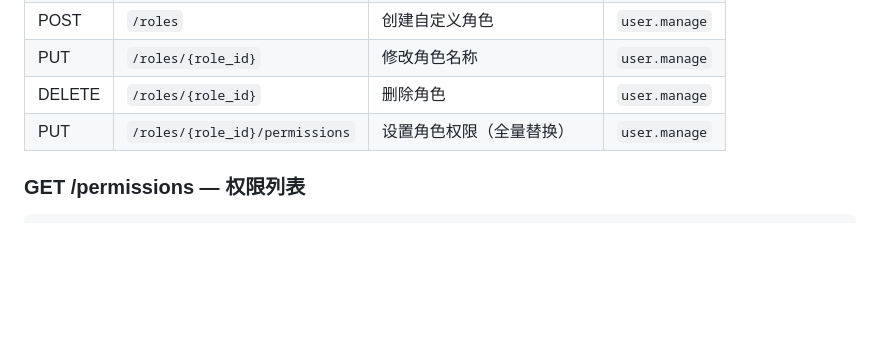
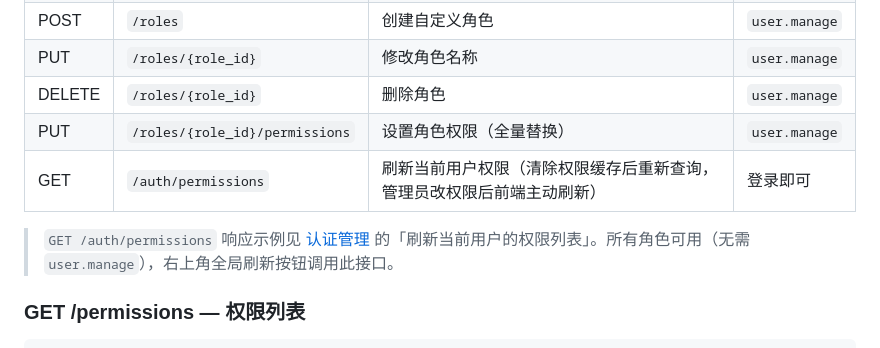
Before and after one commit to 4139-Allen/all_door_access_system, a Markdown page: docs/api.md, the part around the change. Drawn GitHub-style; blank space fills up the shorter version.

Commit message:
docs: 权限管理 section 补充权限刷新接口 GET /auth/permissions
认证管理部分已有该接口示例，权限管理接口表缺失，补一行并注明
所有角色可用（右上角全局刷新按钮调用）。

Co-Authored-By: Claude Opus 4.8 <noreply@anthropic.com>

```diff
--- a/docs/api.md
+++ b/docs/api.md
@@ -792,6 +792,9 @@ const token = auth && auth.startsWith('Bearer ') ? auth.slice(7) : undefined
 | PUT | `/roles/{role_id}` | 修改角色名称 | `user.manage` |
 | DELETE | `/roles/{role_id}` | 删除角色 | `user.manage` |
 | PUT | `/roles/{role_id}/permissions` | 设置角色权限（全量替换） | `user.manage` |
+| GET | `/auth/permissions` | 刷新当前用户权限（清除权限缓存后重新查询，管理员改权限后前端主动刷新） | 登录即可 |
+
+> `GET /auth/permissions` 响应示例见 [认证管理](#认证管理) 的「刷新当前用户的权限列表」。所有角色可用（无需 `user.manage`），右上角全局刷新按钮调用此接口。
 
 ### GET /permissions — 权限列表
 
```
